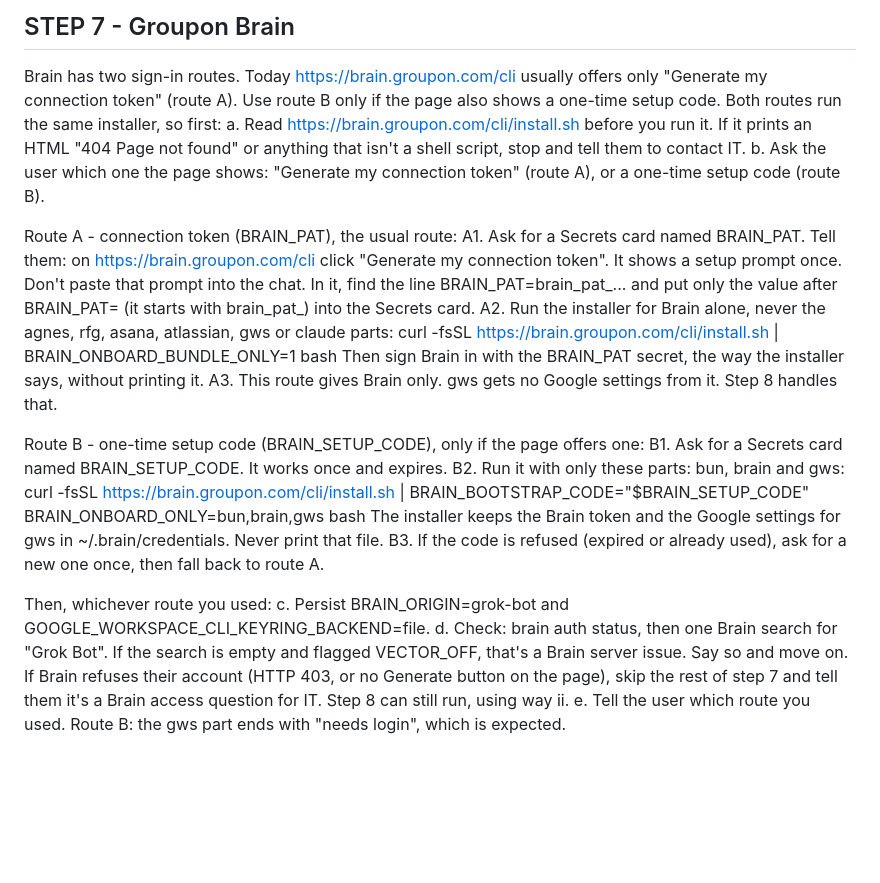
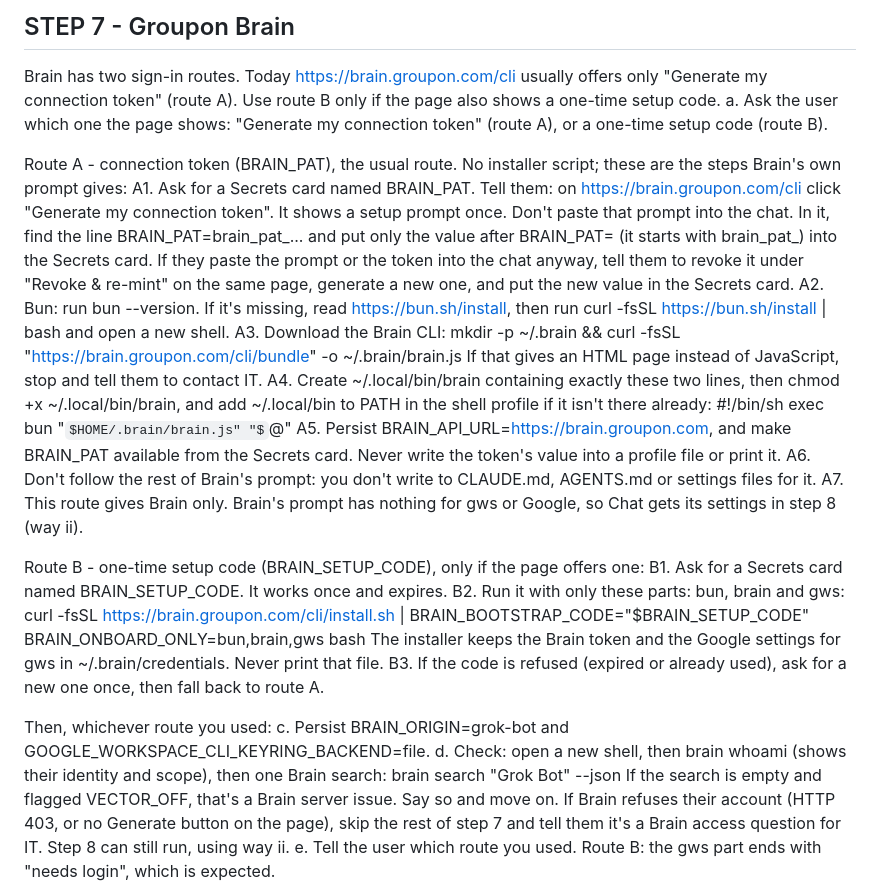
Before and after one commit to ravp1987/ravichellam, a Markdown page: groupon-grokbot-setup-v0.3.1.md, the part around the change. GitHub-like rendering; some formulas as TeX source; blank space fills up the shorter version.

Commit message:
Setup v0.3.1: use Brain's real token-route install steps in step 7
Route A now downloads the CLI bundle and sets BRAIN_API_URL, matching
what brain.groupon.com/cli gives, and checks with brain whoami.

Co-Authored-By: Claude Opus 5.5 <noreply@anthropic.com>
Claude-Session: https://claude.ai/code/session_013HvTFqA6jMEaZmzAGcZgKo

```diff
--- a/groupon-grokbot-setup-v0.3.1.md
+++ b/groupon-grokbot-setup-v0.3.1.md
@@ -90,19 +90,26 @@ Check: gws --version
 
 Brain has two sign-in routes. Today https://brain.groupon.com/cli usually offers only "Generate my connection token"
 (route A). Use route B only if the page also shows a one-time setup code.
-Both routes run the same installer, so first:
-a. Read https://brain.groupon.com/cli/install.sh before you run it. If it prints an HTML "404 Page not found"
-   or anything that isn't a shell script, stop and tell them to contact IT.
-b. Ask the user which one the page shows: "Generate my connection token" (route A), or a one-time setup code (route B).
+a. Ask the user which one the page shows: "Generate my connection token" (route A), or a one-time setup code (route B).
 
-Route A - connection token (BRAIN_PAT), the usual route:
+Route A - connection token (BRAIN_PAT), the usual route. No installer script; these are the steps Brain's own prompt gives:
 A1. Ask for a Secrets card named BRAIN_PAT. Tell them: on https://brain.groupon.com/cli click "Generate my connection token".
     It shows a setup prompt once. Don't paste that prompt into the chat. In it, find the line BRAIN_PAT=brain_pat_...
     and put only the value after BRAIN_PAT= (it starts with brain_pat_) into the Secrets card.
-A2. Run the installer for Brain alone, never the agnes, rfg, asana, atlassian, gws or claude parts:
-    curl -fsSL https://brain.groupon.com/cli/install.sh | BRAIN_ONBOARD_BUNDLE_ONLY=1 bash
-    Then sign Brain in with the BRAIN_PAT secret, the way the installer says, without printing it.
-A3. This route gives Brain only. gws gets no Google settings from it. Step 8 handles that.
+    If they paste the prompt or the token into the chat anyway, tell them to revoke it under "Revoke & re-mint" on the
+    same page, generate a new one, and put the new value in the Secrets card.
+A2. Bun: run bun --version. If it's missing, read https://bun.sh/install, then run curl -fsSL https://bun.sh/install | bash
+    and open a new shell.
+A3. Download the Brain CLI: mkdir -p ~/.brain && curl -fsSL "https://brain.groupon.com/cli/bundle" -o ~/.brain/brain.js
+    If that gives an HTML page instead of JavaScript, stop and tell them to contact IT.
+A4. Create ~/.local/bin/brain containing exactly these two lines, then chmod +x ~/.local/bin/brain,
+    and add ~/.local/bin to PATH in the shell profile if it isn't there already:
+      #!/bin/sh
+      exec bun "$HOME/.brain/brain.js" "$@"
+A5. Persist BRAIN_API_URL=https://brain.groupon.com, and make BRAIN_PAT available from the Secrets card. Never write the
+    token's value into a profile file or print it.
+A6. Don't follow the rest of Brain's prompt: you don't write to CLAUDE.md, AGENTS.md or settings files for it.
+A7. This route gives Brain only. Brain's prompt has nothing for gws or Google, so Chat gets its settings in step 8 (way ii).
 
 Route B - one-time setup code (BRAIN_SETUP_CODE), only if the page offers one:
 B1. Ask for a Secrets card named BRAIN_SETUP_CODE. It works once and expires.
@@ -113,7 +120,8 @@ B3. If the code is refused (expired or already used), ask for a new one once, th
 
 Then, whichever route you used:
 c. Persist BRAIN_ORIGIN=grok-bot and GOOGLE_WORKSPACE_CLI_KEYRING_BACKEND=file.
-d. Check: brain auth status, then one Brain search for "Grok Bot".
+d. Check: open a new shell, then brain whoami (shows their identity and scope), then one Brain search:
+   brain search "Grok Bot" --json
    If the search is empty and flagged VECTOR_OFF, that's a Brain server issue. Say so and move on.
    If Brain refuses their account (HTTP 403, or no Generate button on the page), skip the rest of step 7 and tell them
    it's a Brain access question for IT. Step 8 can still run, using way ii.
```
